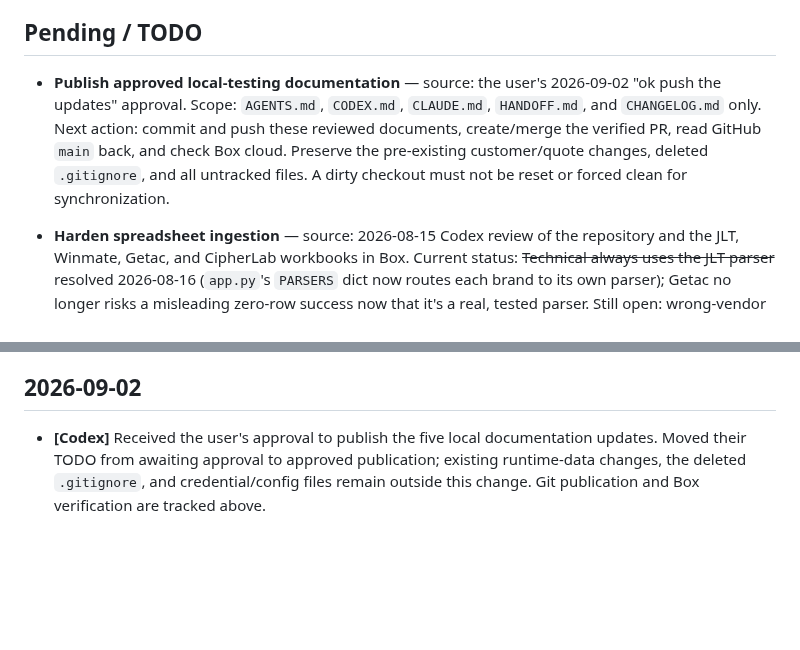
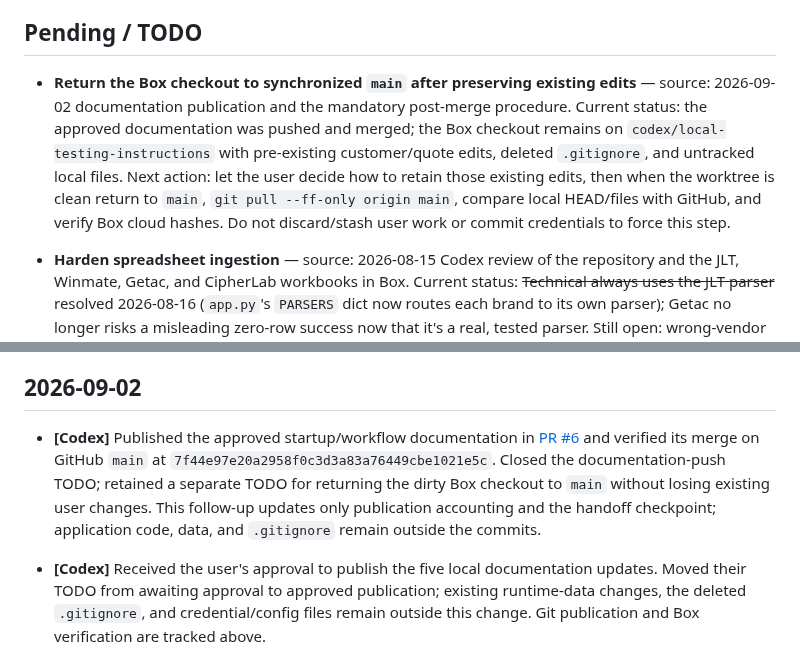
Before and after one commit to jgarizona/SalesConfig, a Markdown page: CHANGELOG.md, 2 parts joined by grey strips. Drawn GitHub-style; blank space fills up the shorter version.

Commit message:
docs: record approved publication and remaining Box sync

```diff
--- a/CHANGELOG.md
+++ b/CHANGELOG.md
@@ -6,12 +6,14 @@ Every repository change must be recorded under the date it was made and identify
 
 ## Pending / TODO
 
-- **Publish approved local-testing documentation** — source: the user's 2026-09-02
-  "ok push the updates" approval. Scope: `AGENTS.md`, `CODEX.md`, `CLAUDE.md`,
-  `HANDOFF.md`, and `CHANGELOG.md` only. Next action: commit and push these reviewed
-  documents, create/merge the verified PR, read GitHub `main` back, and check Box cloud.
-  Preserve the pre-existing customer/quote changes, deleted `.gitignore`, and all
-  untracked files. A dirty checkout must not be reset or forced clean for synchronization.
+- **Return the Box checkout to synchronized `main` after preserving existing edits**
+  — source: 2026-09-02 documentation publication and the mandatory post-merge procedure.
+  Current status: the approved documentation was pushed and merged; the Box checkout
+  remains on `codex/local-testing-instructions` with pre-existing customer/quote edits,
+  deleted `.gitignore`, and untracked local files. Next action: let the user decide how
+  to retain those existing edits, then when the worktree is clean return to `main`,
+  `git pull --ff-only origin main`, compare local HEAD/files with GitHub, and verify Box
+  cloud hashes. Do not discard/stash user work or commit credentials to force this step.
 
 
 - **Harden spreadsheet ingestion** — source: 2026-08-15 Codex review of the repository and the JLT, Winmate, Getac, and CipherLab workbooks in Box. Current status: ~~Technical always uses the JLT parser~~ resolved 2026-08-16 (`app.py`'s `PARSERS` dict now routes each brand to its own parser); Getac no longer risks a misleading zero-row success now that it's a real, tested parser. Still open: wrong-vendor uploads can still create unreliable data (no schema/brand validation rejects a mismatched file before parsing it), Purchasing still reads only the active sheet with exact headers, and uploads still have no preflight preview or size limit. Next action: reject unsupported layouts, validate schemas and brands before merging, treat zero parsed rows as an error, preview changes before saving, and enforce an upload-size limit.
@@ -37,6 +39,13 @@ Every repository change must be recorded under the date it was made and identify
 - **Remove test data before go-live** — the 5 seeded test customers (Acme Manufacturing, Blue Ridge Industrial, Harborview Freight, Northwind Logistics, Sunrise Distribution) need to be cleared via Admin's "Remove All Test Customers" once the HubSpot connector replaces Customer Lookup. Also sanity-check `data/quotes.json`, `data/customers.json`, and `data/sales_reps.json` for any other leftover test entries (e.g. the "Test" sales rep) before real use.
 
 ## 2026-09-02
+
+- **[Codex]** Published the approved startup/workflow documentation in
+  [PR #6](https://github.com/jgarizona/SalesConfig/pull/6) and verified its merge
+  on GitHub `main` at `7f44e97e20a2958f0c3d3a83a76449cbe1021e5c`. Closed the documentation-push TODO; retained a
+  separate TODO for returning the dirty Box checkout to `main` without losing existing
+  user changes. This follow-up updates only publication accounting and the handoff
+  checkpoint; application code, data, and `.gitignore` remain outside the commits.
 
 - **[Codex]** Received the user's approval to publish the five local documentation
   updates. Moved their TODO from awaiting approval to approved publication; existing
```
Also changed, not shown: HANDOFF.md (+5 -4 lines).
